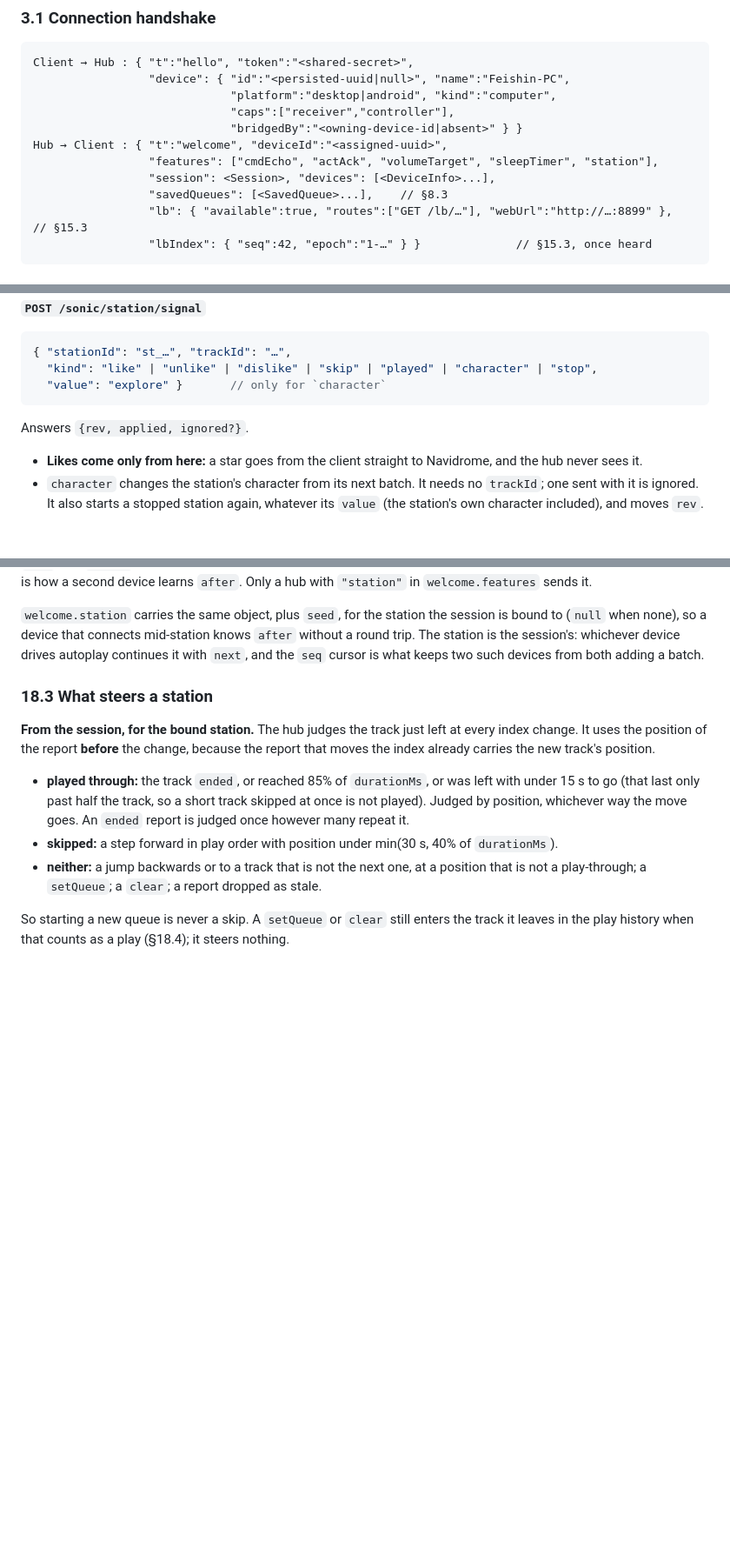
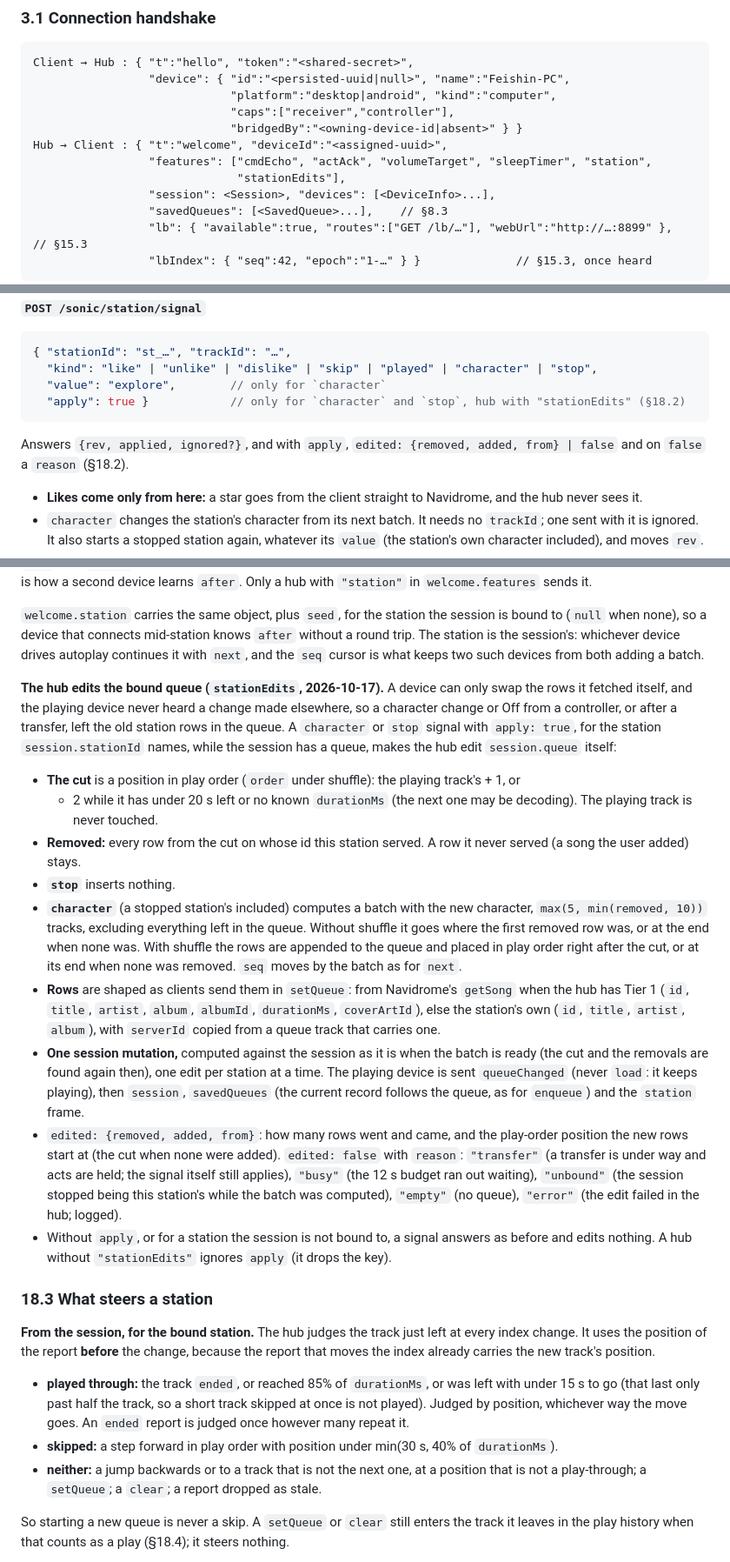
Before and after one commit to illuminator69/navi-connect, a Markdown page: PROTOCOL.md, 3 parts joined by grey strips. Shown at 87% size. Drawn GitHub-style; blank space fills up the shorter version.

Commit message:
PROTOCOL §18: stationEdits — the hub edits the bound station's queue
Co-Authored-By: Claude Opus 5.5 <noreply@anthropic.com>

````diff
--- a/PROTOCOL.md
+++ b/PROTOCOL.md
@@ -81,7 +81,8 @@ Client → Hub : { "t":"hello", "token":"<shared-secret>",
                              "caps":["receiver","controller"],
                              "bridgedBy":"<owning-device-id|absent>" } }
 Hub → Client : { "t":"welcome", "deviceId":"<assigned-uuid>",
-                 "features": ["cmdEcho", "actAck", "volumeTarget", "sleepTimer", "station"],
+                 "features": ["cmdEcho", "actAck", "volumeTarget", "sleepTimer", "station",
+                              "stationEdits"],
                  "session": <Session>, "devices": [<DeviceInfo>...],
                  "savedQueues": [<SavedQueue>...],    // §8.3
                  "lb": { "available":true, "routes":["GET /lb/…"], "webUrl":"http://…:8899" },   // §15.3
@@ -2801,10 +2802,12 @@ servedElsewhere}`.
 ```jsonc
 { "stationId": "st_…", "trackId": "…",
   "kind": "like" | "unlike" | "dislike" | "skip" | "played" | "character" | "stop",
-  "value": "explore" }       // only for `character`
-```
-
-Answers `{rev, applied, ignored?}`.
+  "value": "explore",        // only for `character`
+  "apply": true }            // only for `character` and `stop`, hub with "stationEdits" (§18.2)
+```
+
+Answers `{rev, applied, ignored?}`, and with `apply`, `edited: {removed, added, from} | false`
+and on `false` a `reason` (§18.2).
 
 - **Likes come only from here:** a star goes from the client straight to Navidrome, and the hub
   never sees it.
@@ -2852,6 +2855,40 @@ never change; they are there so a device that learns of a station only from a fr
 bound to (`null` when none), so a device that connects mid-station knows `after` without a
 round trip. The station is the session's: whichever device drives autoplay continues it with
 `next`, and the `seq` cursor is what keeps two such devices from both adding a batch.
+
+**The hub edits the bound queue (`stationEdits`, 2026-10-17).** A device can only swap the rows
+it fetched itself, and the playing device never heard a change made elsewhere, so a character
+change or Off from a controller, or after a transfer, left the old station rows in the queue. A
+`character` or `stop` signal with `apply: true`, for the station `session.stationId` names, while
+the session has a queue, makes the hub edit `session.queue` itself:
+
+- **The cut** is a position in play order (`order` under shuffle): the playing track's + 1, or
+  + 2 while it has under 20 s left or no known `durationMs` (the next one may be decoding). The
+  playing track is never touched.
+- **Removed:** every row from the cut on whose id this station served. A row it never served (a
+  song the user added) stays.
+- **`stop`** inserts nothing.
+- **`character`** (a stopped station's included) computes a batch with the new character,
+  `max(5, min(removed, 10))` tracks, excluding everything left in the queue. Without shuffle it
+  goes where the first removed row was, or at the end when none was. With shuffle the rows are
+  appended to the queue and placed in play order right after the cut, or at its end when none
+  was removed. `seq` moves by the batch as for `next`.
+- **Rows** are shaped as clients send them in `setQueue`: from Navidrome's `getSong` when the hub
+  has Tier 1 (`id`, `title`, `artist`, `album`, `albumId`, `durationMs`, `coverArtId`), else the
+  station's own (`id`, `title`, `artist`, `album`), with `serverId` copied from a queue track
+  that carries one.
+- **One session mutation,** computed against the session as it is when the batch is ready (the
+  cut and the removals are found again then), one edit per station at a time. The playing device
+  is sent `queueChanged` (never `load`: it keeps playing), then `session`, `savedQueues` (the
+  current record follows the queue, as for `enqueue`) and the `station` frame.
+- `edited: {removed, added, from}`: how many rows went and came, and the play-order position the
+  new rows start at (the cut when none were added). `edited: false` with `reason`:
+  `"transfer"` (a transfer is under way and acts are held; the signal itself still applies),
+  `"busy"` (the 12 s budget ran out waiting), `"unbound"` (the session stopped being this
+  station's while the batch was computed), `"empty"` (no queue), `"error"` (the edit failed in
+  the hub; logged).
+- Without `apply`, or for a station the session is not bound to, a signal answers as before
+  and edits nothing. A hub without `"stationEdits"` ignores `apply` (it drops the key).
 
 ### 18.3 What steers a station
 
````
